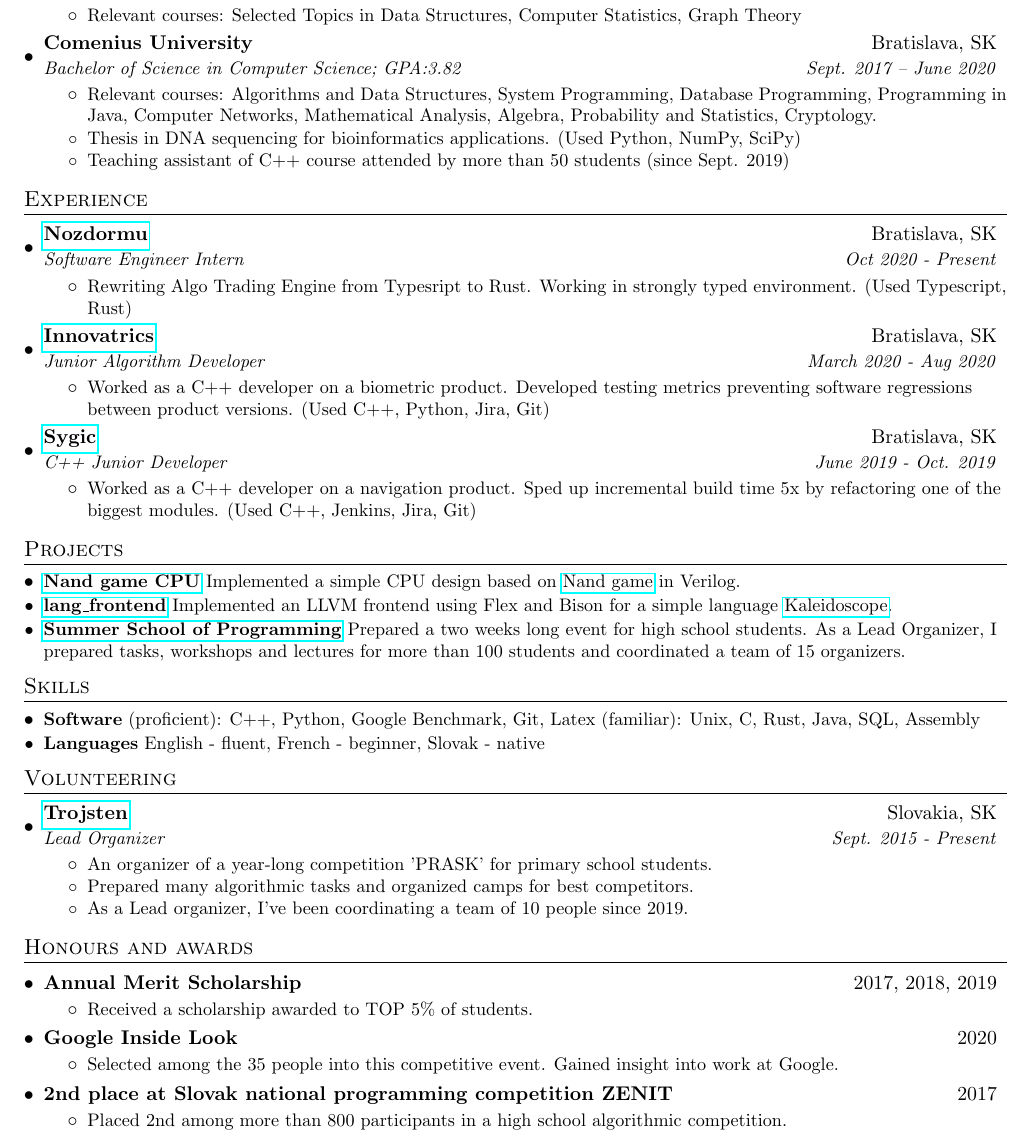
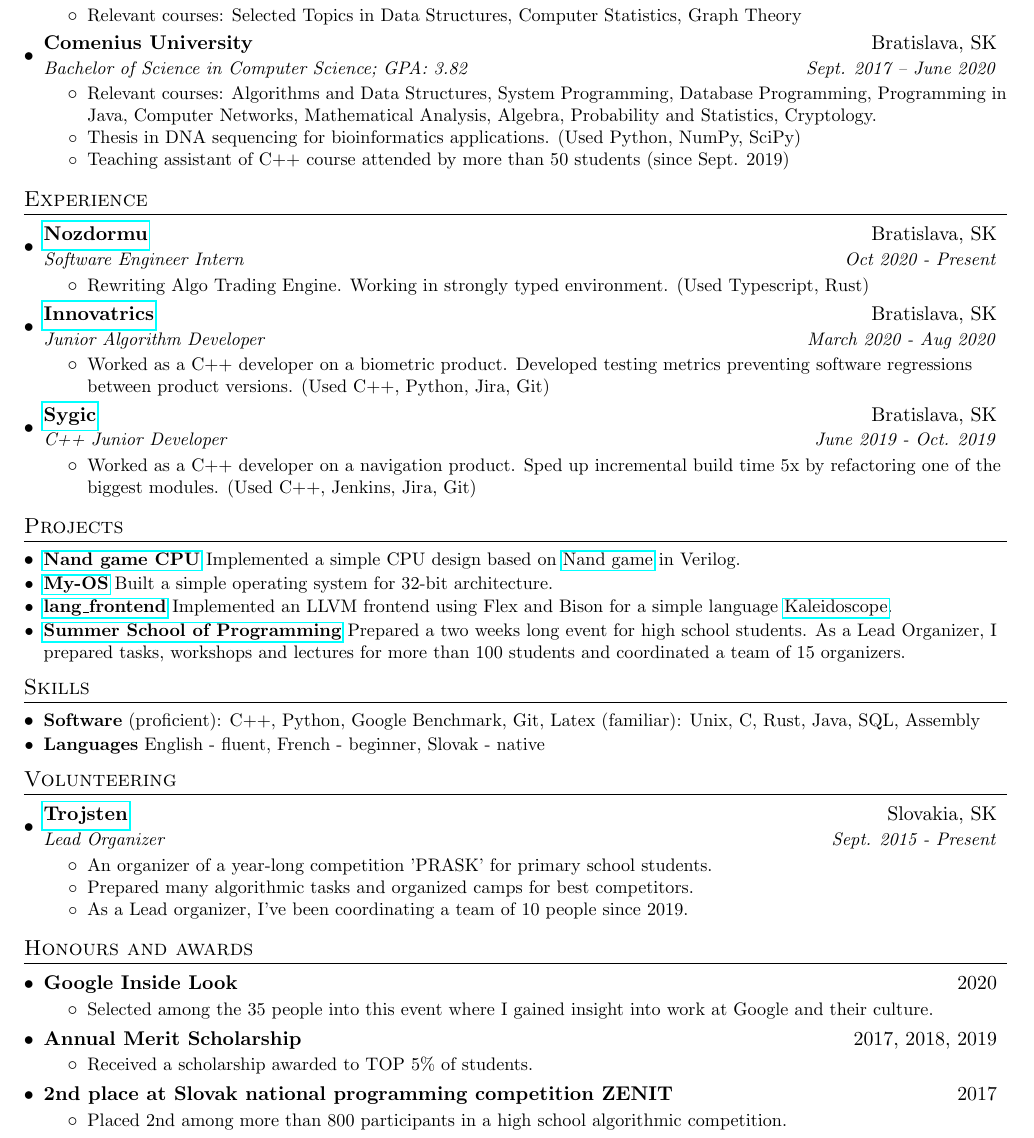
Before and after one commit to Aj0SK/cv, a LaTeX CV (andrej_korman_resume.tex): part of the page, cut so that both start at the same text. Compiled offline with pdfLaTeX.

Commit message:
Pre Google 2020 CV

```diff
--- a/andrej_korman_resume.tex
+++ b/andrej_korman_resume.tex
@@ -121,7 +121,7 @@
       {Software Engineer Intern}{Oct 2020 - Present}
       \resumeItemListStart
         \resumeItem{}
-          {Rewriting Algo Trading Engine from Typesript to Rust. Working in strongly typed environment. (Used Typescript, Rust)}
+          {Rewriting Algo Trading Engine. Working in strongly typed environment. (Used Typescript, Rust)}
       \resumeItemListEnd
 
     \resumeSubheading
@@ -155,8 +155,8 @@
   \resumeSubHeadingListStart
     \resumeSubItem{\href{https://github.com/Aj0SK/verilog}{Nand game CPU}}
       { Implemented a simple CPU design based on \href{http://nandgame.com/}{Nand game} in Verilog.}
-%    \resumeSubItem{\href{https://github.com/Aj0SK/my_os}{My-OS}}
-%      { Built a simple operating system for 32-bit architecture.}
+    \resumeSubItem{\href{https://github.com/Aj0SK/my_os}{My-OS}}
+      { Built a simple operating system for 32-bit architecture.}
     \resumeSubItem{\href{https://github.com/Aj0SK/lang_frontend}{lang\_frontend}}
       { Implemented an LLVM frontend using Flex and Bison for a simple language \href{https://llvm.org/docs/tutorial/MyFirstLanguageFrontend/}{Kaleidoscope}.}
     \resumeSubItem{\href{https://www.trojsten.sk/ls/}{Summer School of Programming}}
@@ -194,19 +194,18 @@
  \section{Honours and awards}
   \resumeSubHeadingListStart
     \resumeSubheadingMY
+      {Google Inside Look}{2020}
+      {}{}
+      \resumeItemListStart
+        \resumeItem{}
+          {Selected among the 35 people into this event where I gained insight into work at Google and their culture.}
+      \resumeItemListEnd
+    \resumeSubheadingMY
       {Annual Merit Scholarship}{2017, 2018, 2019}
       {}{}
       \resumeItemListStart
         \resumeItem{}
           {Received a scholarship awarded to TOP 5\% of students.}
-      \resumeItemListEnd
-    \resumeSubheadingMY
-      {Google Inside Look}{2020}
-      {}{}
-      \resumeItemListStart
-        \resumeItem{}
-          {Selected among the 35 people into this competitive event. Gained insight
-          into work at Google.}
       \resumeItemListEnd
 %    \resumeSubheadingMY
 %      {National selection camp for International Olympiad in Informatics}{2015}
```
Also changed, not shown: andrej_korman_resume.tex (2 more changed lines).
